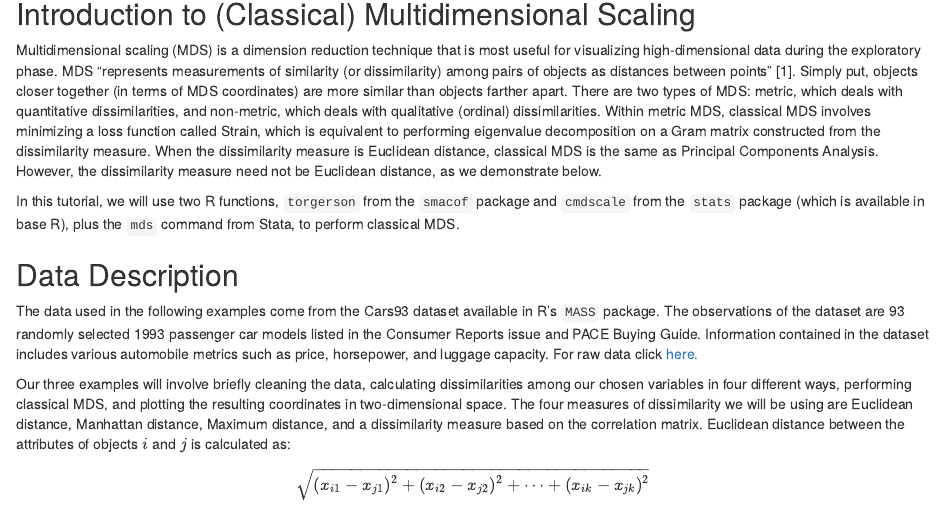
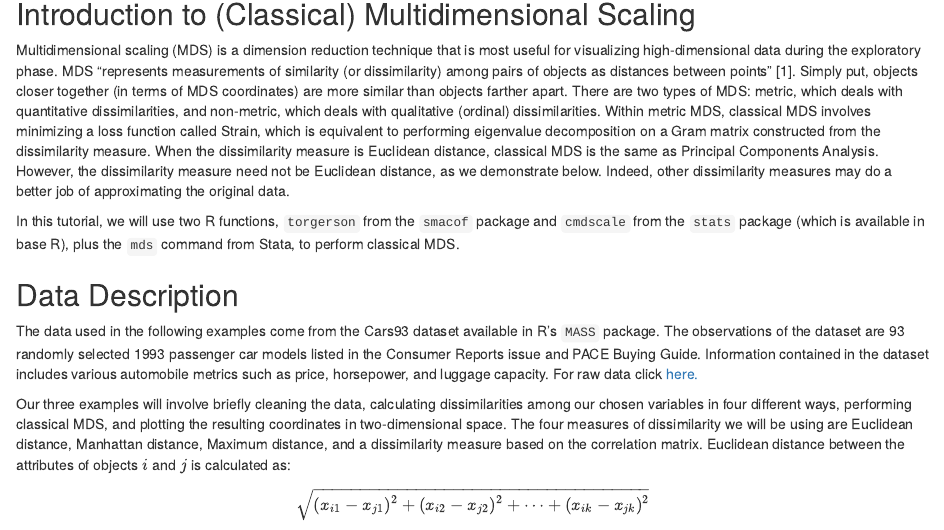
Before and after one commit to alexelias6/Multidimensional_Scaling, an R Markdown document (mds_group17.Rmd): the page in a window 1100 px wide, from 140 px down. Rendered offline with R 4.5, knitr and Pandoc, with nearby package versions.

Commit message:
Update mds_group17.Rmd

```diff
--- a/mds_group17.Rmd
+++ b/mds_group17.Rmd
@@ -15,7 +15,8 @@ of MDS: metric, which deals with quantitative dissimilarities, and non-metric, w
 Strain, which is equivalent to performing eigenvalue decomposition on a Gram matrix constructed
 from the dissimilarity measure. When the dissimilarity measure is Euclidean distance, classical MDS is
 the same as Principal Components Analysis. However, the dissimilarity measure need not be Euclidean
-distance, as we demonstrate below.
+distance, as we demonstrate below. Indeed, other dissimilarity measures may do a better job of
+approximating the original data.
 
 In this tutorial, we will use two R functions, `torgerson` from the `smacof` package and `cmdscale` from
 the `stats` package (which is available in base R), plus the `mds` command from Stata, to perform
```
